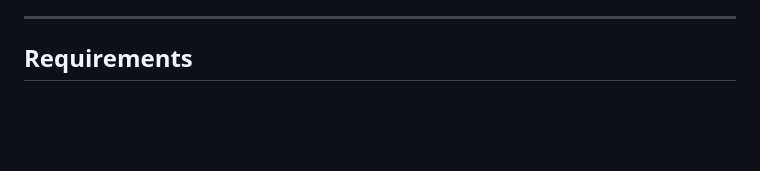
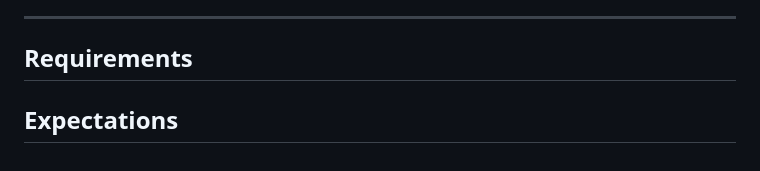
Before and after one commit to rosg150498/smartit-flow, a Markdown page: README.md, the part around the change. Drawn GitHub-style; blank space fills up the shorter version.

Commit message:
Add expectations h2 heading level to readme

```diff
--- a/README.md
+++ b/README.md
@@ -49,3 +49,5 @@ Technician_ID will serve as an unique identifier, while First_Name and Last_Name
  <hr>
 
  ## Requirements
+
+ ## Expectations
```
